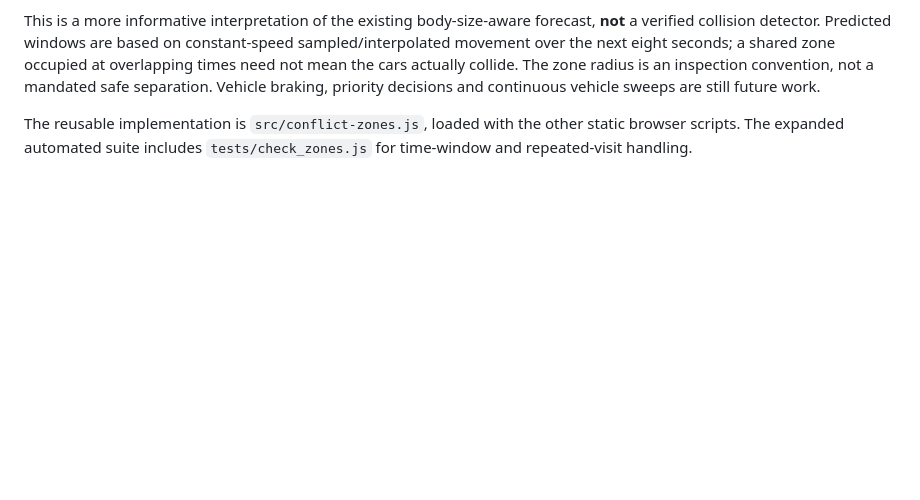
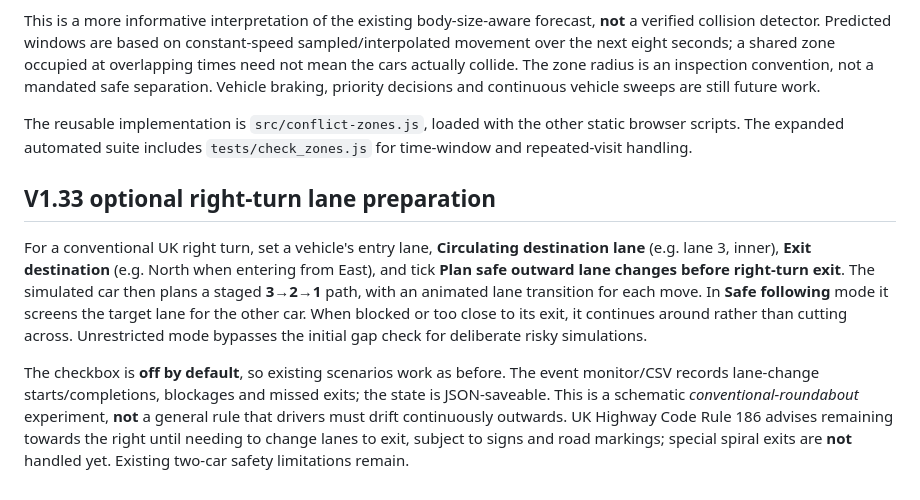
Before and after one commit to zageabb/roundabout_designer, a Markdown page: README.md, the part around the change. Drawn GitHub-style; blank space fills up the shorter version.

Commit message:
docs: V1.33 opt-in safe outward lane preparation and collision screening limits

```diff
--- a/README.md
+++ b/README.md
@@ -95,3 +95,8 @@ The **Projected route interaction** panel now includes a separate **Zone timing*
 This is a more informative interpretation of the existing body-size-aware forecast, **not** a verified collision detector. Predicted windows are based on constant-speed sampled/interpolated movement over the next eight seconds; a shared zone occupied at overlapping times need not mean the cars actually collide. The zone radius is an inspection convention, not a mandated safe separation. Vehicle braking, priority decisions and continuous vehicle sweeps are still future work.
 
 The reusable implementation is `src/conflict-zones.js`, loaded with the other static browser scripts. The expanded automated suite includes `tests/check_zones.js` for time-window and repeated-visit handling.
+
+## V1.33 optional right-turn lane preparation
+For a conventional UK right turn, set a vehicle's entry lane, **Circulating destination lane** (e.g. lane 3, inner), **Exit destination** (e.g. North when entering from East), and tick **Plan safe outward lane changes before right-turn exit**. The simulated car then plans a staged **3→2→1** path, with an animated lane transition for each move. In **Safe following** mode it screens the target lane for the other car. When blocked or too close to its exit, it continues around rather than cutting across. Unrestricted mode bypasses the initial gap check for deliberate risky simulations.
+
+The checkbox is **off by default**, so existing scenarios work as before. The event monitor/CSV records lane-change starts/completions, blockages and missed exits; the state is JSON-saveable. This is a schematic *conventional-roundabout* experiment, **not** a general rule that drivers must drift continuously outwards. UK Highway Code Rule 186 advises remaining towards the right until needing to change lanes to exit, subject to signs and road markings; special spiral exits are **not** handled yet. Existing two-car safety limitations remain.
```
